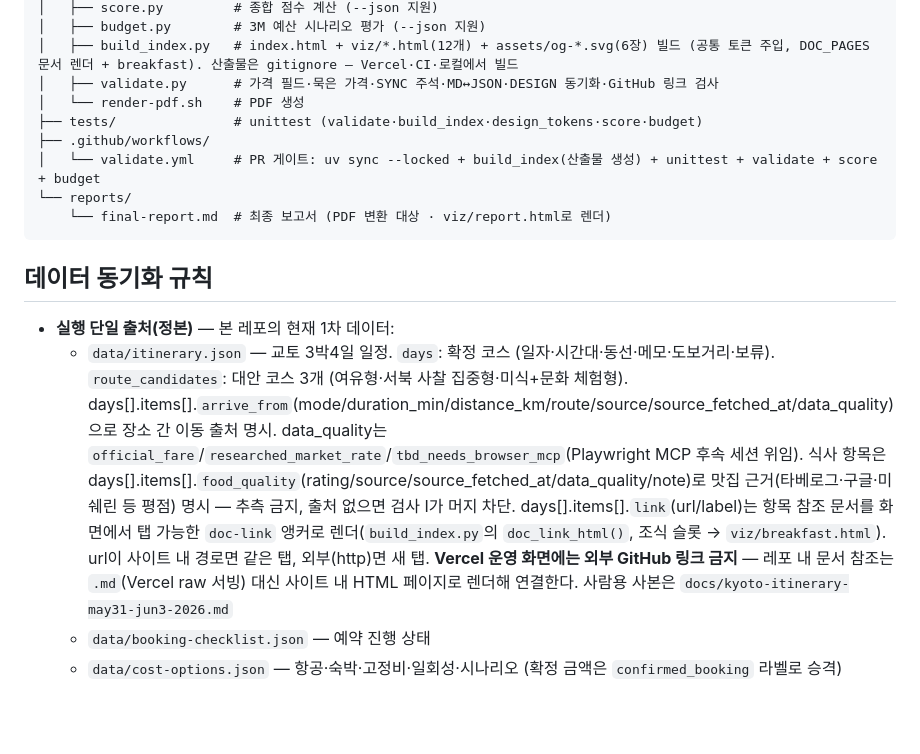
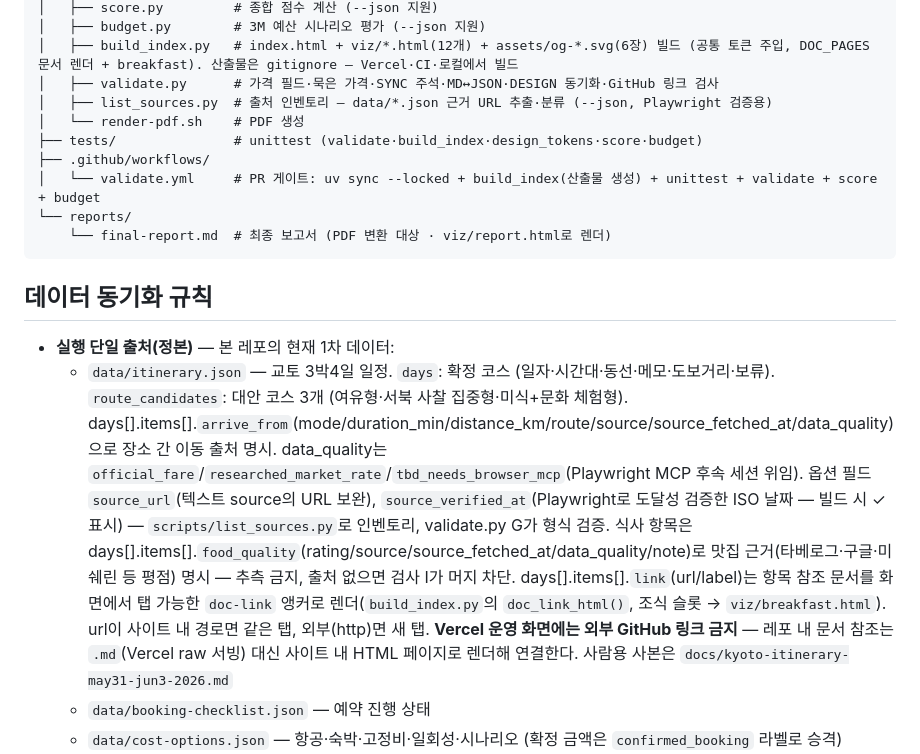
Before and after one commit to ywkim/japan-trip, a Markdown page: CLAUDE.md, the part around the change. Rendered like a GitHub page; blank space fills up the shorter version.

```diff
--- a/CLAUDE.md
+++ b/CLAUDE.md
@@ -131,6 +131,7 @@ japan-trip/
 │   ├── budget.py        # 3M 예산 시나리오 평가 (--json 지원)
 │   ├── build_index.py   # index.html + viz/*.html(12개) + assets/og-*.svg(6장) 빌드 (공통 토큰 주입, DOC_PAGES 문서 렌더 + breakfast). 산출물은 gitignore — Vercel·CI·로컬에서 빌드
 │   ├── validate.py      # 가격 필드·묵은 가격·SYNC 주석·MD↔JSON·DESIGN 동기화·GitHub 링크 검사
+│   ├── list_sources.py  # 출처 인벤토리 — data/*.json 근거 URL 추출·분류 (--json, Playwright 검증용)
 │   └── render-pdf.sh    # PDF 생성
 ├── tests/               # unittest (validate·build_index·design_tokens·score·budget)
 ├── .github/workflows/
@@ -142,7 +143,7 @@ japan-trip/
 ## 데이터 동기화 규칙
 
 - **실행 단일 출처(정본)** — 본 레포의 현재 1차 데이터:
-  - `data/itinerary.json` — 교토 3박4일 일정. `days`: 확정 코스 (일자·시간대·동선·메모·도보거리·보류). `route_candidates`: 대안 코스 3개 (여유형·서북 사찰 집중형·미식+문화 체험형). days[].items[].`arrive_from`(mode/duration_min/distance_km/route/source/source_fetched_at/data_quality)으로 장소 간 이동 출처 명시. data_quality는 `official_fare`/`researched_market_rate`/`tbd_needs_browser_mcp`(Playwright MCP 후속 세션 위임). 식사 항목은 days[].items[].`food_quality`(rating/source/source_fetched_at/data_quality/note)로 맛집 근거(타베로그·구글·미쉐린 등 평점) 명시 — 추측 금지, 출처 없으면 검사 I가 머지 차단. days[].items[].`link`(url/label)는 항목 참조 문서를 화면에서 탭 가능한 `doc-link` 앵커로 렌더(`build_index.py`의 `doc_link_html()`, 조식 슬롯 → `viz/breakfast.html`). url이 사이트 내 경로면 같은 탭, 외부(http)면 새 탭. **Vercel 운영 화면에는 외부 GitHub 링크 금지** — 레포 내 문서 참조는 `.md`(Vercel raw 서빙) 대신 사이트 내 HTML 페이지로 렌더해 연결한다. 사람용 사본은 `docs/kyoto-itinerary-may31-jun3-2026.md`
+  - `data/itinerary.json` — 교토 3박4일 일정. `days`: 확정 코스 (일자·시간대·동선·메모·도보거리·보류). `route_candidates`: 대안 코스 3개 (여유형·서북 사찰 집중형·미식+문화 체험형). days[].items[].`arrive_from`(mode/duration_min/distance_km/route/source/source_fetched_at/data_quality)으로 장소 간 이동 출처 명시. data_quality는 `official_fare`/`researched_market_rate`/`tbd_needs_browser_mcp`(Playwright MCP 후속 세션 위임). 옵션 필드 `source_url`(텍스트 source의 URL 보완), `source_verified_at`(Playwright로 도달성 검증한 ISO 날짜 — 빌드 시 ✓ 표시) — `scripts/list_sources.py`로 인벤토리, validate.py G가 형식 검증. 식사 항목은 days[].items[].`food_quality`(rating/source/source_fetched_at/data_quality/note)로 맛집 근거(타베로그·구글·미쉐린 등 평점) 명시 — 추측 금지, 출처 없으면 검사 I가 머지 차단. days[].items[].`link`(url/label)는 항목 참조 문서를 화면에서 탭 가능한 `doc-link` 앵커로 렌더(`build_index.py`의 `doc_link_html()`, 조식 슬롯 → `viz/breakfast.html`). url이 사이트 내 경로면 같은 탭, 외부(http)면 새 탭. **Vercel 운영 화면에는 외부 GitHub 링크 금지** — 레포 내 문서 참조는 `.md`(Vercel raw 서빙) 대신 사이트 내 HTML 페이지로 렌더해 연결한다. 사람용 사본은 `docs/kyoto-itinerary-may31-jun3-2026.md`
   - `data/booking-checklist.json` — 예약 진행 상태
   - `data/cost-options.json` — 항공·숙박·고정비·일회성·시나리오 (확정 금액은 `confirmed_booking` 라벨로 승격)
   - `data/breakfast.json` — 숙소 인근 조식 옵션 단일 출처 (아침 3회·숙소별 가게표·아침별 권장·출처). `build_index.py`가 `viz/breakfast.html`로 렌더. 가게명은 `map_query`(없으면 가게명+숙소 `map_area`)로 구글 지도 검색 링크(`.map-link`)로 렌더 — 모바일 탭 시 지도 앱이 열린다(좌표 추정 금지, 검색 질의만 생성). 가게별 `menu`(메뉴·가격, 출처는 §5 리서치)는 `.bf-menu` 전용 라인으로 노출. 사람용 사본은 `docs/breakfast-near-lodging.md`
```
Also changed, not shown: README.md (+1 -1 lines), docs/decision-log/2026-05-28-source-verification-mobile-links.md (added, +35 -0 lines).
